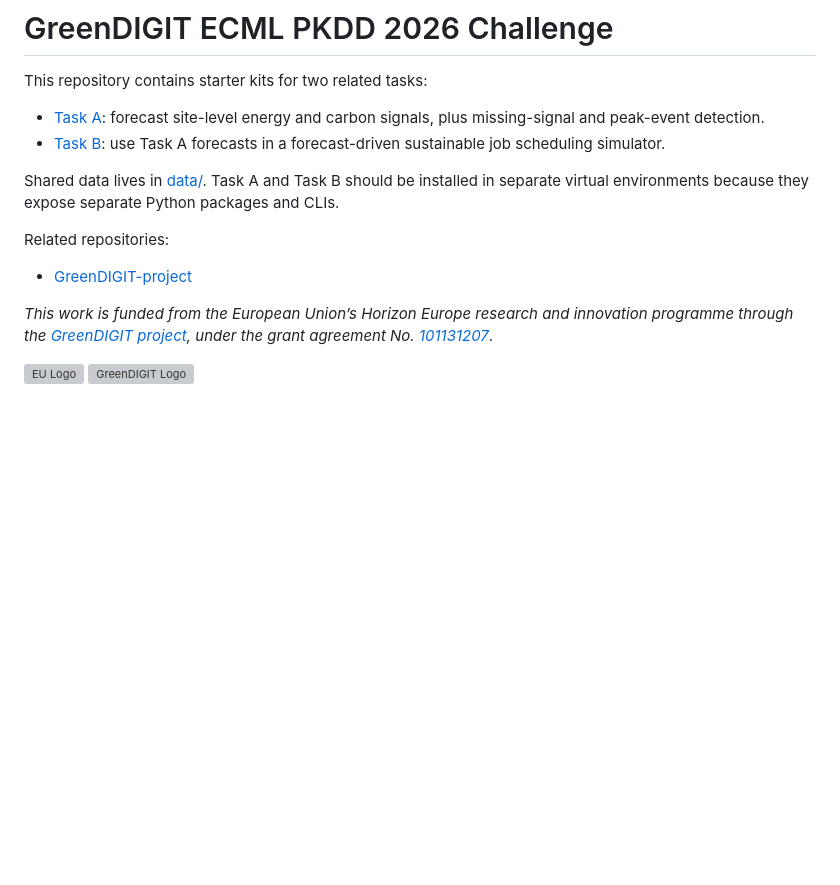
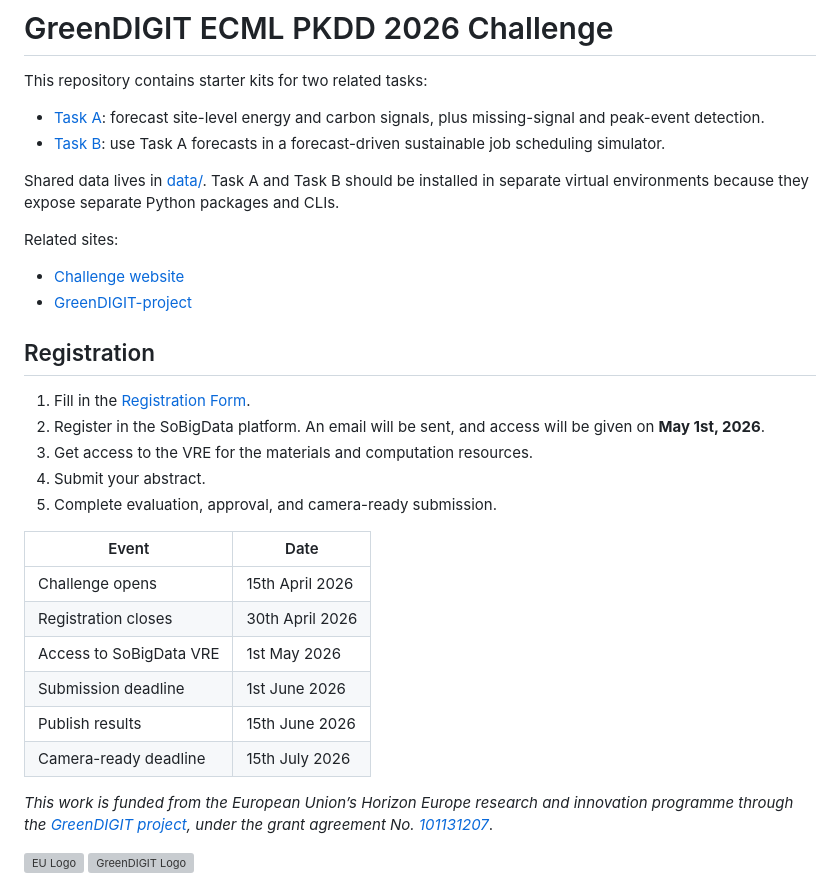
Before and after one commit to g-uva/greendigit-ecml-pkdd-2026-challenge, a Markdown page: README.md, the part around the change. GitHub-like rendering; blank space fills up the shorter version; grey boxes are pictures that could not be loaded.

Commit message:
More info about README.md

```diff
--- a/README.md
+++ b/README.md
@@ -9,8 +9,27 @@ Shared data lives in [data/](data/). Task A and Task B should be installed in
 separate virtual environments because they expose separate Python packages and
 CLIs.
 
-Related repositories:
+Related sites:
+- [Challenge website](https://gd2.lab.uvalight.net/)
 - [GreenDIGIT-project](https://github.com/GreenDIGIT-project)
+
+## Registration
+
+1. Fill in the [Registration Form](https://forms.gle/iTw89KPXiELYNndn9).
+2. Register in the SoBigData platform. An email will be sent, and access will
+   be given on **May 1st, 2026**.
+3. Get access to the VRE for the materials and computation resources.
+4. Submit your abstract.
+5. Complete evaluation, approval, and camera-ready submission.
+
+| Event | Date |
+|---|---|
+| Challenge opens | 15th April 2026 |
+| Registration closes | 30th April 2026 |
+| Access to SoBigData VRE | 1st May 2026 |
+| Submission deadline | 1st June 2026 |
+| Publish results | 15th June 2026 |
+| Camera-ready deadline | 15th July 2026 |
 
 *This work is funded from the European Union’s Horizon Europe research and innovation programme through the [GreenDIGIT project](https://greendigit-project.eu/), under the grant agreement No. [101131207](https://cordis.europa.eu/project/id/101131207)*.
 
```
